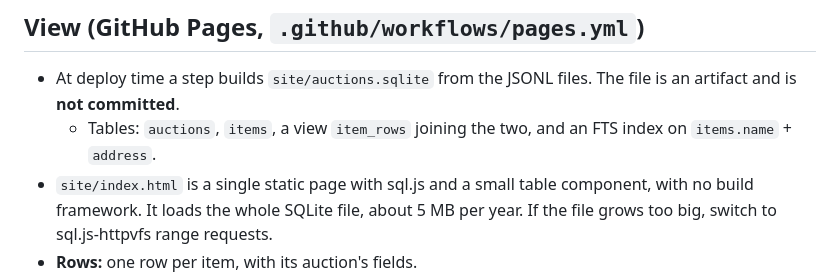
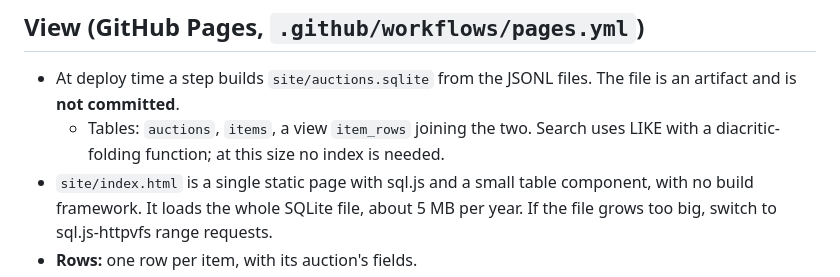
Before and after one commit to grafke/eaukcionai-archive, a Markdown page: PLAN.md, the part around the change. GitHub-like rendering.

Commit message:
docs: match PLAN.md to LIKE search

```diff
--- a/PLAN.md
+++ b/PLAN.md
@@ -99,7 +99,7 @@ Expected runtime is about 20–25 minutes.
 ## View (GitHub Pages, `.github/workflows/pages.yml`)
 
 - At deploy time a step builds `site/auctions.sqlite` from the JSONL files. The file is an artifact and is **not committed**.
-  - Tables: `auctions`, `items`, a view `item_rows` joining the two, and an FTS index on `items.name` + `address`.
+  - Tables: `auctions`, `items`, a view `item_rows` joining the two. Search uses LIKE with a diacritic-folding function; at this size no index is needed.
 - `site/index.html` is a single static page with sql.js and a small table component, with no build framework. It loads the whole SQLite file, about 5 MB per year. If the file grows too big, switch to sql.js-httpvfs range requests.
 - **Rows:** one row per item, with its auction's fields.
 - **Search:** full text over item name and address.
```
